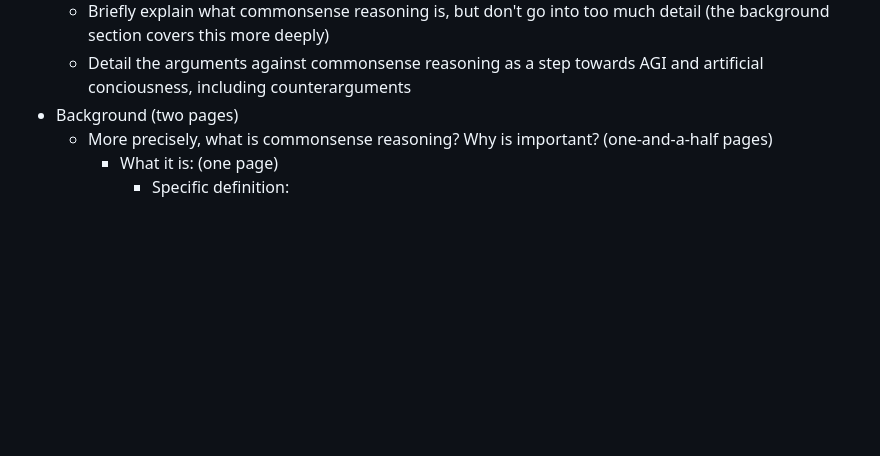
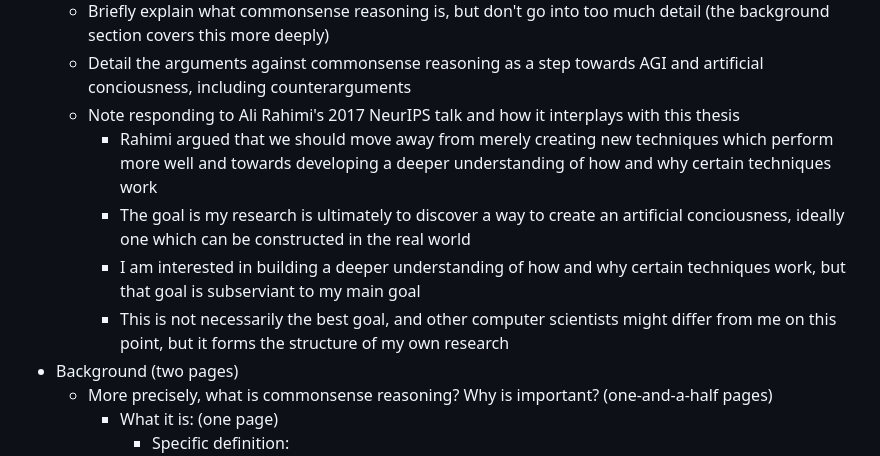
Before and after one commit to AbhinavMadahar/thesis, a Markdown page: proposal/outline.md, the part around the change. Rendered like a GitHub page; blank space fills up the shorter version.

Commit message:
Add response to Rahimi's 2017 talk to proposal

```diff
--- a/proposal/outline.md
+++ b/proposal/outline.md
@@ -27,6 +27,11 @@ Thesis proposal total length: fifteen pages
     - Note that a substantial portion of academia will read my grad school application, so this thesis proposal is the soap box on which I disseminate my message
   - Briefly explain what commonsense reasoning is, but don't go into too much detail (the background section covers this more deeply)
   - Detail the arguments against commonsense reasoning as a step towards AGI and artificial conciousness, including counterarguments
+  - Note responding to Ali Rahimi's 2017 NeurIPS talk and how it interplays with this thesis
+    - Rahimi argued that we should move away from merely creating new techniques which perform more well and towards developing a deeper understanding of how and why certain techniques work
+    - The goal is my research is ultimately to discover a way to create an artificial conciousness, ideally one which can be constructed in the real world
+    - I am interested in building a deeper understanding of how and why certain techniques work, but that goal is subserviant to my main goal
+    - This is not necessarily the best goal, and other computer scientists might differ from me on this point, but it forms the structure of my own research
 - Background (two pages)
   - More precisely, what is commonsense reasoning? Why is important? (one-and-a-half pages)
     - What it is: (one page)
```
